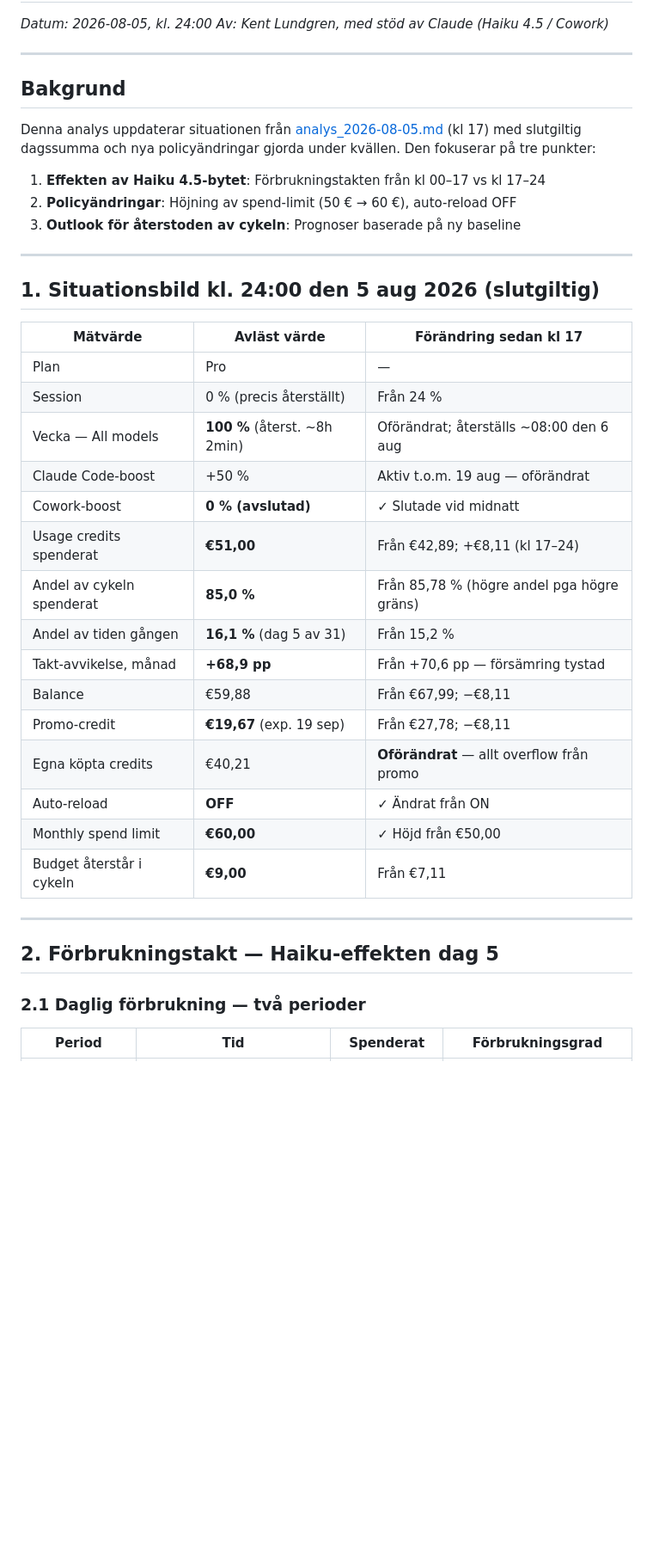
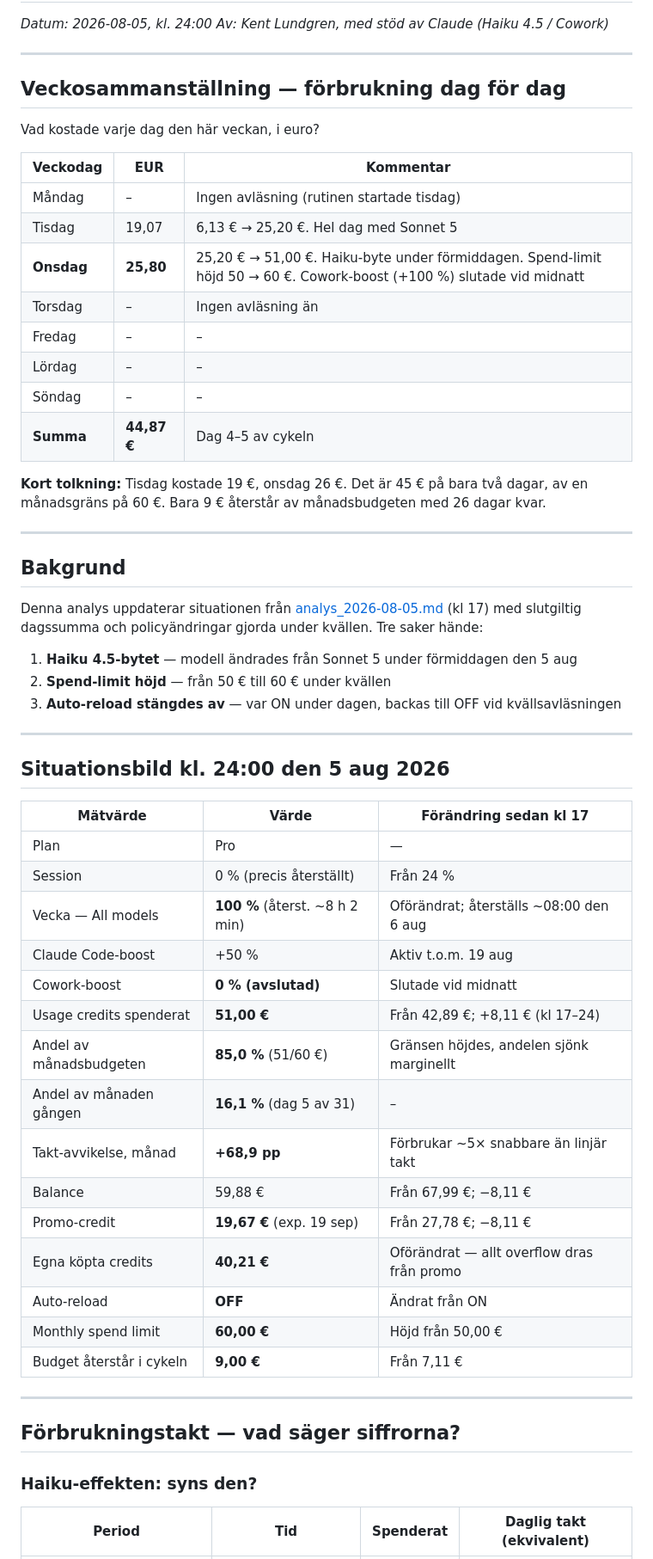
Before and after one commit to kentlundgren/Ovrigt, a Markdown page: Claude_kostnad/Analyser/analys_2026-08-05_kl24.md, the part around one of its changes. Shown at 86% size. Drawn GitHub-style; blank space fills up the shorter version.

```diff
--- a/Claude_kostnad/Analyser/analys_2026-08-05_kl24.md
+++ b/Claude_kostnad/Analyser/analys_2026-08-05_kl24.md
@@ -5,41 +5,60 @@ _Av: Kent Lundgren, med stöd av Claude (Haiku 4.5 / Cowork)_
 
 ---
 
-## Bakgrund
+## Veckosammanställning — förbrukning dag för dag
 
-Denna analys uppdaterar situationen från [analys_2026-08-05.md](analys_2026-08-05.md) (kl 17) med slutgiltig dagssumma och nya policyändringar gjorda under kvällen. Den fokuserar på tre punkter:
+Vad kostade varje dag den här veckan, i euro?
 
-1. **Effekten av Haiku 4.5-bytet**: Förbrukningstakten från kl 00–17 vs kl 17–24
-2. **Policyändringar**: Höjning av spend-limit (50 € → 60 €), auto-reload OFF
-3. **Outlook för återstoden av cykeln**: Prognoser baserade på ny baseline
+| Veckodag | EUR    | Kommentar |
+|----------|--------|-----------|
+| Måndag   | –      | Ingen avläsning (rutinen startade tisdag) |
+| Tisdag   | 19,07  | 6,13 € → 25,20 €. Hel dag med Sonnet 5 |
+| **Onsdag** | **25,80** | 25,20 € → 51,00 €. Haiku-byte under förmiddagen. Spend-limit höjd 50 → 60 €. Cowork-boost (+100 %) slutade vid midnatt |
+| Torsdag  | –      | Ingen avläsning än |
+| Fredag   | –      | – |
+| Lördag   | –      | – |
+| Söndag   | –      | – |
+| **Summa** | **44,87 €** | Dag 4–5 av cykeln |
+
+**Kort tolkning:** Tisdag kostade 19 €, onsdag 26 €. Det är 45 € på bara två dagar, av en månadsgräns på 60 €. Bara 9 € återstår av månadsbudgeten med 26 dagar kvar.
 
 ---
 
-## 1. Situationsbild kl. 24:00 den 5 aug 2026 (slutgiltig)
+## Bakgrund
 
-| Mätvärde | Avläst värde | Förändring sedan kl 17 |
+Denna analys uppdaterar situationen från [analys_2026-08-05.md](analys_2026-08-05.md) (kl 17) med slutgiltig dagssumma och policyändringar gjorda under kvällen. Tre saker hände:
+
+1. **Haiku 4.5-bytet** — modell ändrades från Sonnet 5 under förmiddagen den 5 aug
+2. **Spend-limit höjd** — från 50 € till 60 € under kvällen
+3. **Auto-reload stängdes av** — var ON under dagen, backas till OFF vid kvällsavläsningen
+
+---
+
+## Situationsbild kl. 24:00 den 5 aug 2026
+
+| Mätvärde | Värde | Förändring sedan kl 17 |
 |---|---|---|
 | Plan | Pro | — |
 | Session | 0 % (precis återställt) | Från 24 % |
-| Vecka — All models | **100 %** (återst. ~8h 2min) | Oförändrat; återställs ~08:00 den 6 aug |
-| Claude Code-boost | +50 % | Aktiv t.o.m. 19 aug — oförändrat |
-| Cowork-boost | **0 % (avslutad)** | ✓ Slutade vid midnatt |
-| Usage credits spenderat | **€51,00** | Från €42,89; +€8,11 (kl 17–24) |
-| Andel av cykeln spenderat | **85,0 %** | Från 85,78 % (högre andel pga högre gräns) |
-| Andel av tiden gången | **16,1 %** (dag 5 av 31) | Från 15,2 % |
-| Takt-avvikelse, månad | **+68,9 pp** | Från +70,6 pp — försämring tystad |
-| Balance | €59,88 | Från €67,99; −€8,11 |
-| Promo-credit | **€19,67** (exp. 19 sep) | Från €27,78; −€8,11 |
-| Egna köpta credits | €40,21 | **Oförändrat** — allt overflow från promo |
-| Auto-reload | **OFF** | ✓ Ändrat från ON |
-| Monthly spend limit | **€60,00** | ✓ Höjd från €50,00 |
-| Budget återstår i cykeln | **€9,00** | Från €7,11 |
+| Vecka — All models | **100 %** (återst. ~8 h 2 min) | Oförändrat; återställs ~08:00 den 6 aug |
+| Claude Code-boost | +50 % | Aktiv t.o.m. 19 aug |
+| Cowork-boost | **0 % (avslutad)** | Slutade vid midnatt |
+| Usage credits spenderat | **51,00 €** | Från 42,89 €; +8,11 € (kl 17–24) |
+| Andel av månadsbudgeten | **85,0 %** (51/60 €) | Gränsen höjdes, andelen sjönk marginellt |
+| Andel av månaden gången | **16,1 %** (dag 5 av 31) | – |
+| Takt-avvikelse, månad | **+68,9 pp** | Förbrukar ~5× snabbare än linjär takt |
+| Balance | 59,88 € | Från 67,99 €; −8,11 € |
+| Promo-credit | **19,67 €** (exp. 19 sep) | Från 27,78 €; −8,11 € |
+| Egna köpta credits | **40,21 €** | Oförändrat — allt overflow dras från promo |
+| Auto-reload | **OFF** | Ändrat från ON |
+| Monthly spend limit | **60,00 €** | Höjd från 50,00 € |
+| Budget återstår i cykeln | **9,00 €** | Från 7,11 € |
 
 ---
 
-## 2. Förbrukningstakt — Haiku-effekten dag 5
+## Förbrukningstakt — vad säger siffrorna?
 
-### 2.1 Daglig förbrukning — två perioder
+### Haiku-effekten: syns den?
 
-| Period | Tid | Spenderat | Förbrukningsgrad |
+| Period | Tid | Spenderat | Daglig takt (ekvivalent) |
 |---|---|---|---|
```
Also changed, not shown: other parts of Claude_kostnad/Analyser/analys_2026-08-05_kl24.md (+49 -104 lines).
